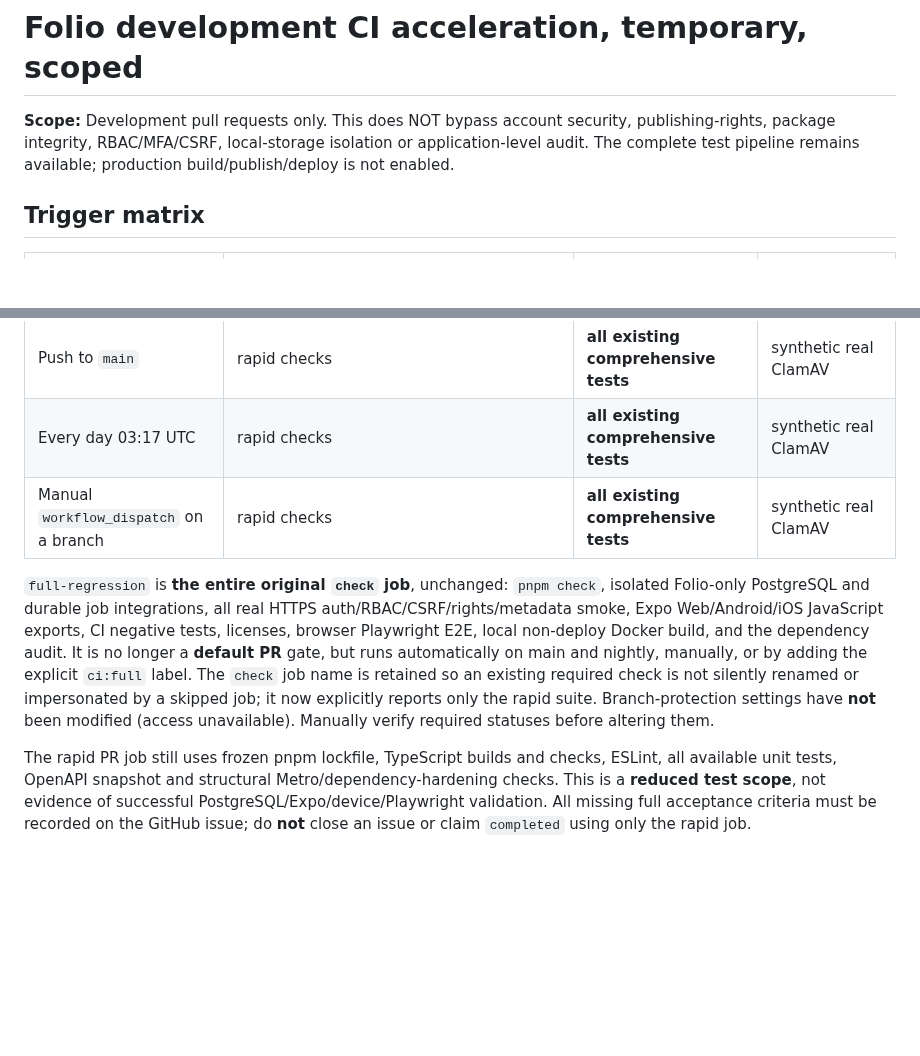
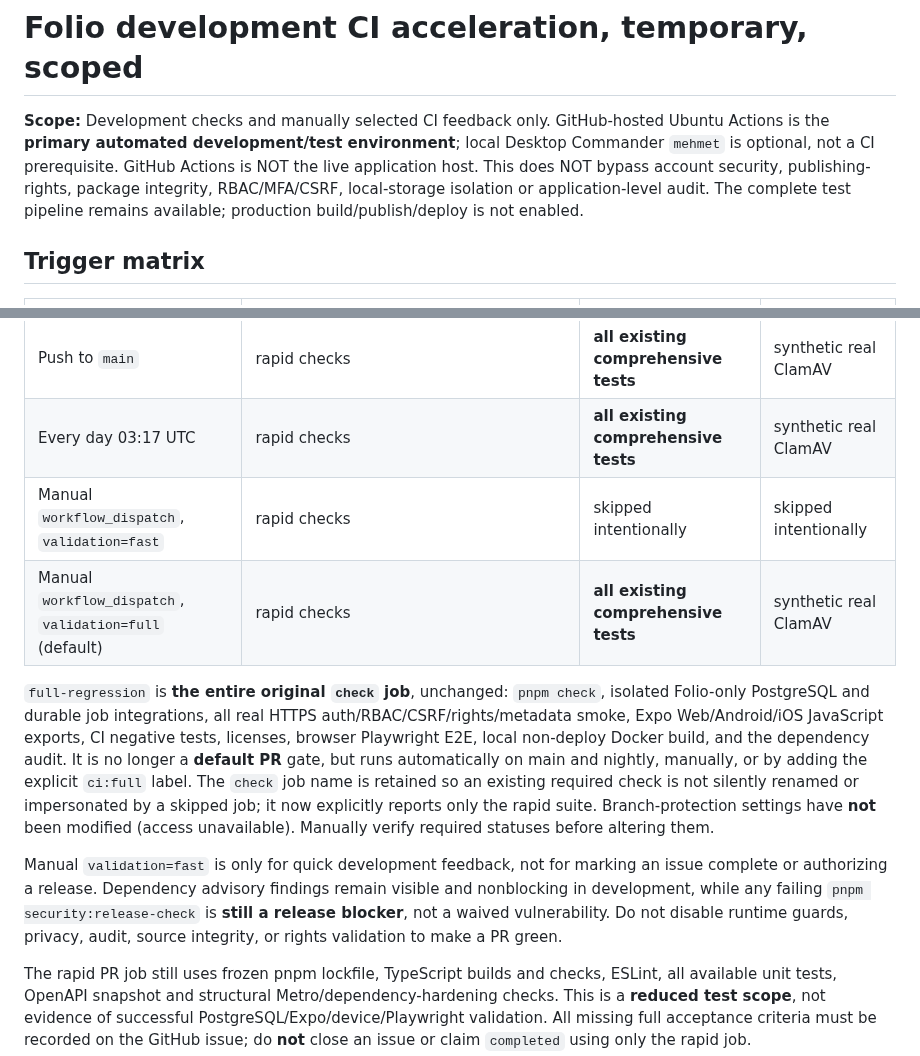
Before and after one commit to VOX-Medya/folio, a Markdown page: docs/60-DEVELOPMENT-CI-ACCELERATION.md, 2 parts joined by grey strips. Drawn GitHub-style; blank space fills up the shorter version.

Commit message:
ci(#7): primary Actions development, selectable fast/full manual validation

```diff
--- a/docs/60-DEVELOPMENT-CI-ACCELERATION.md
+++ b/docs/60-DEVELOPMENT-CI-ACCELERATION.md
@@ -1,6 +1,6 @@
 # Folio development CI acceleration, temporary, scoped
 
-**Scope:** Development pull requests only. This does NOT bypass account security, publishing-rights, package integrity, RBAC/MFA/CSRF, local-storage isolation or application-level audit. The complete test pipeline remains available; production build/publish/deploy is not enabled.
+**Scope:** Development checks and manually selected CI feedback only. GitHub-hosted Ubuntu Actions is the **primary automated development/test environment**; local Desktop Commander `mehmet` is optional, not a CI prerequisite. GitHub Actions is NOT the live application host. This does NOT bypass account security, publishing-rights, package integrity, RBAC/MFA/CSRF, local-storage isolation or application-level audit. The complete test pipeline remains available; production build/publish/deploy is not enabled.
 
 ## Trigger matrix
 
@@ -10,9 +10,12 @@
 | PR labeled `ci:full` | rapid checks | **all existing comprehensive tests** | synthetic real ClamAV |
 | Push to `main` | rapid checks | **all existing comprehensive tests** | synthetic real ClamAV |
 | Every day 03:17 UTC | rapid checks | **all existing comprehensive tests** | synthetic real ClamAV |
-| Manual `workflow_dispatch` on a branch | rapid checks | **all existing comprehensive tests** | synthetic real ClamAV |
+| Manual `workflow_dispatch`, `validation=fast` | rapid checks | skipped intentionally | skipped intentionally |
+| Manual `workflow_dispatch`, `validation=full` (default) | rapid checks | **all existing comprehensive tests** | synthetic real ClamAV |
 
 `full-regression` is **the entire original `check` job**, unchanged: `pnpm check`, isolated Folio-only PostgreSQL and durable job integrations, all real HTTPS auth/RBAC/CSRF/rights/metadata smoke, Expo Web/Android/iOS JavaScript exports, CI negative tests, licenses, browser Playwright E2E, local non-deploy Docker build, and the dependency audit. It is no longer a **default PR** gate, but runs automatically on main and nightly, manually, or by adding the explicit `ci:full` label. The `check` job name is retained so an existing required check is not silently renamed or impersonated by a skipped job; it now explicitly reports only the rapid suite. Branch-protection settings have **not** been modified (access unavailable). Manually verify required statuses before altering them.
+
+Manual `validation=fast` is only for quick development feedback, not for marking an issue complete or authorizing a release. Dependency advisory findings remain visible and nonblocking in development, while any failing `pnpm security:release-check` is **still a release blocker**, not a waived vulnerability. Do not disable runtime guards, privacy, audit, source integrity, or rights validation to make a PR green.
 
 The rapid PR job still uses frozen pnpm lockfile, TypeScript builds and checks, ESLint, all available unit tests, OpenAPI snapshot and structural Metro/dependency-hardening checks. This is a **reduced test scope**, not evidence of successful PostgreSQL/Expo/device/Playwright validation. All missing full acceptance criteria must be recorded on the GitHub issue; do **not** close an issue or claim `completed` using only the rapid job.
 
```
